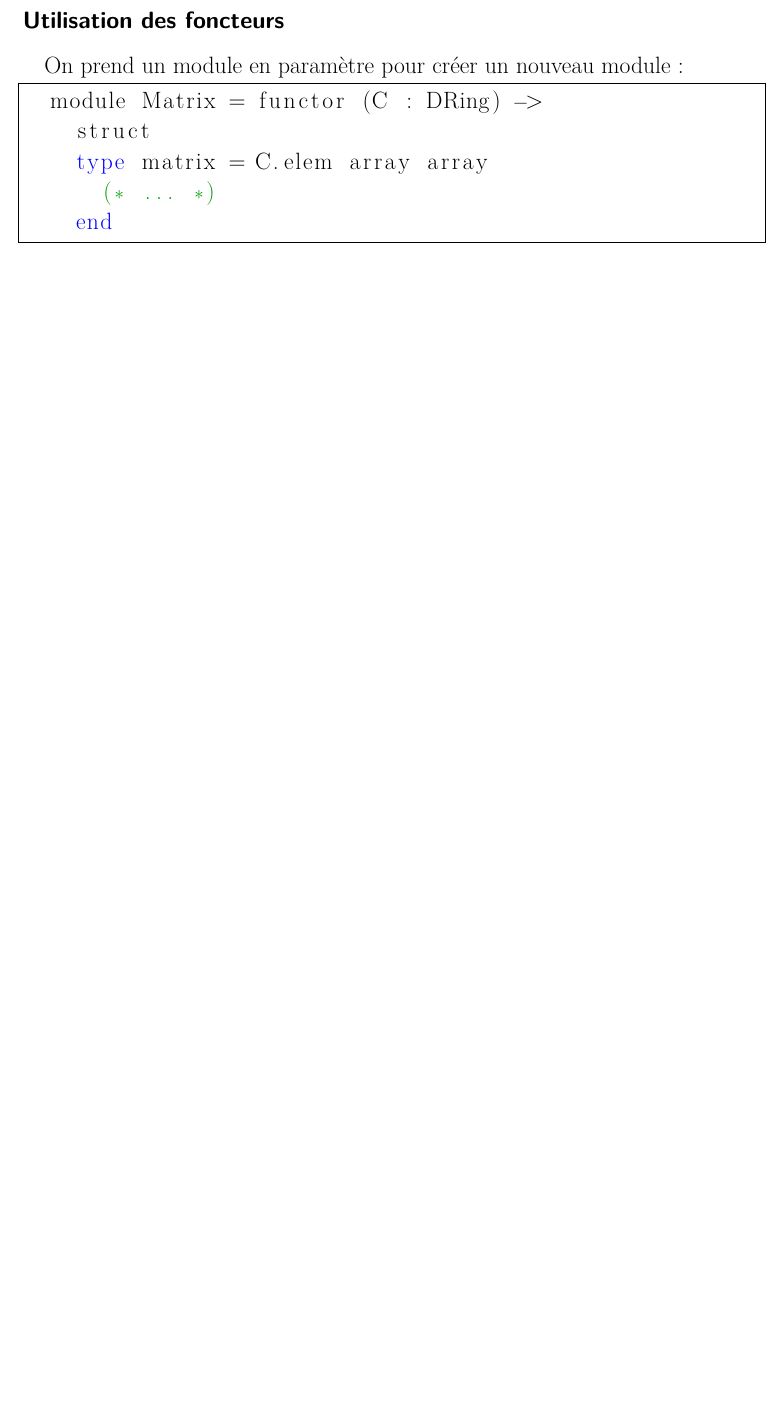
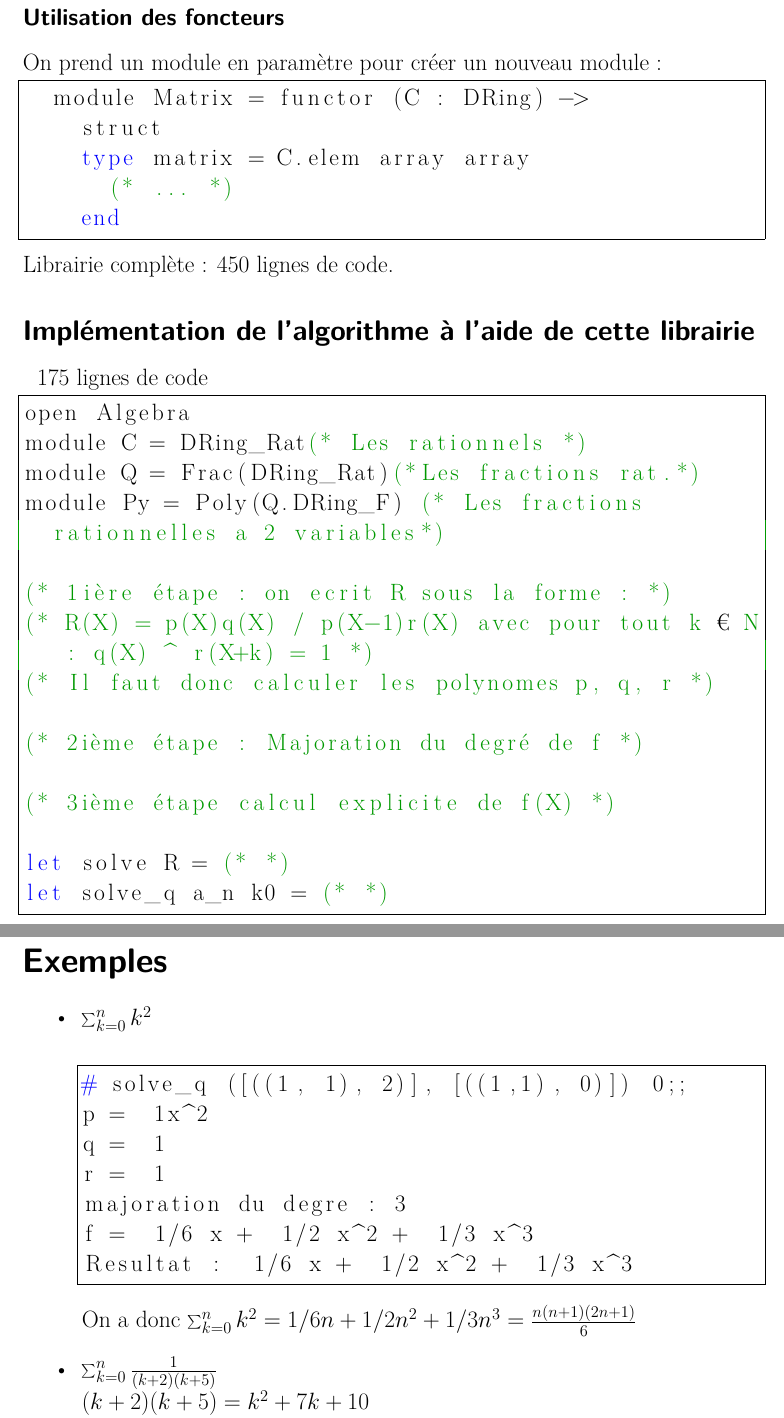
Before and after one commit to robocop/algebreml, a LaTeX document (transparents/transparents.tex): part of page 4 of 4 before the commit and two parts of pages 5 and 6 of 6 after it, the two joined at a grey line, cut so that both start at the same text, the shorter picture padded with empty space. Compiled offline with XeLaTeX.

```diff
--- a/transparents/transparents.tex
+++ b/transparents/transparents.tex
@@ -204,3 +208,50 @@
   	  (* ... *)
   	end
   	\end{lstlisting}
+  	Librairie complète : 450 lignes de code.
+  	\subsection*{Implémentation de l'algorithme à l'aide de cette librairie}
+  	~ 175 lignes de code
+  	\begin{lstlisting}
+open Algebra
+module C = DRing_Rat(* Les rationnels *)
+module Q = Frac(DRing_Rat)(*Les fractions rat.*)
+module Py = Poly(Q.DRing_F) (* Les fractions rationnelles a 2 variables*)
+
+(* 1ière étape : on ecrit R sous la forme : *)
+(* R(X) = p(X)q(X) / p(X-1)r(X) avec pour tout k € N : q(X) ^ r(X+k) = 1 *)
+(* Il faut donc calculer les polynomes p, q, r *)
+
+(* 2ième étape : Majoration du degré de f *)
+
+(* 3ième étape calcul explicite de f(X) *)
+
+let solve R = (* *)
+let solve_q a_n k0 = (* *)
+  	\end{lstlisting}
+  	\newpage
+  	\section*{Exemples}
+  	 	\begin{itemize}
+    		\item $\sum_{k=0}^n k^2$\\
+    		\begin{lstlisting}
+# solve_q ([((1, 1), 2)], [((1,1), 0)]) 0;;
+p =  1x^2
+q =  1
+r =  1
+majoration du degre : 3
+f =  1/6 x +  1/2 x^2 +  1/3 x^3
+Resultat :  1/6 x +  1/2 x^2 +  1/3 x^3
+    		\end{lstlisting}
+    		On a donc $\sum_{k=0}^n k^2 = 1/6 n +  1/2 n^2 +  1/3 n^3 = \frac{n(n+1)(2n+1)}{6}$
+
+    		\item $\sum_{k=0}^n \frac{1}{(k+2)(k+5)}$\\
+    		$(k+2)(k+5) = k^2+7k+10$
+    		\begin{lstlisting}
+# solve_q ([((1, 1), 0)], [((10,1),0); ((7,1), 1); ((1,1), 2)]) 0;;
+p =  432 +  252x +  36x^2
+q =  -1/6  +  -1/6 x
+r =  -5/6  +  -1/6 x
+majoration du degre : 3
+f =  3384 +  1728x +  216x^2
+Resultat : ( 6 +  323/36 x +  10/3 x^2 +  13/36 x^3)/( 60 +  47x +  12x^2 +  1x^3)
+    		\end{lstlisting}
+    		On a donc $\sum_{k=0}^n \frac{1}{(k+2)(k+5)} = \frac{216+323 n+120 n^2+13 n^3}{36 \left(60+47 n+12 n^2+n^3\right)}$
```
Also changed, not shown: transparents/transparents.tex (20 more changed lines), 7 other files.
